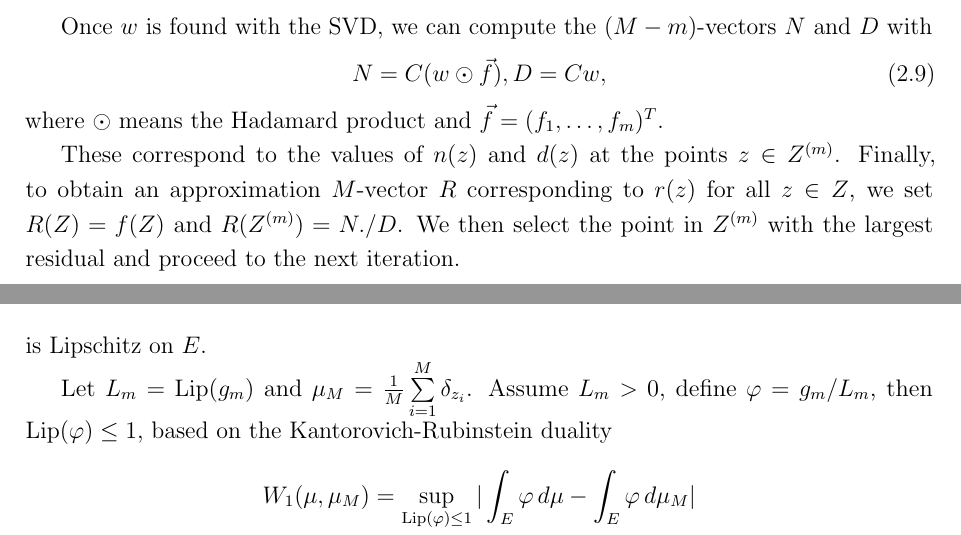
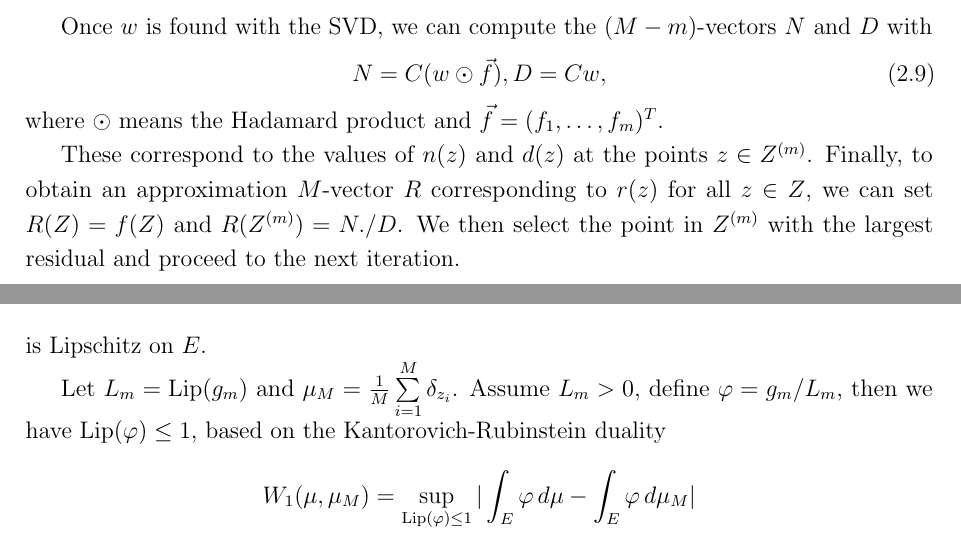
Before and after one commit to han-math/AAA-convergence-analysis, a LaTeX paper (AAA.tex): two parts of pages 6 and 9 of 14, joined at a grey line, cut so that both start at the same text. Compiled offline with pdfLaTeX.

Commit message:
Update tex

```diff
--- a/AAA.tex
+++ b/AAA.tex
@@ -492,7 +492,7 @@ Once $w$ is found with the SVD, we can compute the $(M-m)$-vectors $N$ and $D$ w
 \end{equation}
 where $\odot$ means the Hadamard product and $\vec{f}=(f_1,\dots,f_m)^T$.
 
-These correspond to the values of $n(z)$ and $d(z)$ at the points $z\in Z^{(m)}$. Finally, to obtain an approximation $M$-vector $R$ corresponding to $r(z)$ for all $z\in Z$, we set $R(Z)=f(Z)$ and $R(Z^{(m)})=N./D$. We then select the point in $Z^{(m)}$ with the largest residual and proceed to the next iteration.
+These correspond to the values of $n(z)$ and $d(z)$ at the points $z\in Z^{(m)}$. Finally, to obtain an approximation $M$-vector $R$ corresponding to $r(z)$ for all $z\in Z$, we can set $R(Z)=f(Z)$ and $R(Z^{(m)})=N./D$. We then select the point in $Z^{(m)}$ with the largest residual and proceed to the next iteration.
 
 \subsection{Stopping Criterion and Cleanup Strategy}
 The iteration terminates when the relative nonlinear residual on the test set $Z^{(m)}$ falls below a tolerance
@@ -553,7 +553,7 @@ g_m(z)=|f(z)-r_m(z)|\chi_m(z)
 \]
 is Lipschitz on $E$.
 
-Let $L_m=\text{Lip}(g_m)$ and $\mu_M=\frac{1}{M}\sum\limits_{i=1}^M\delta_{z_i}$. Assume $L_m>0$, define $\varphi=g_m/L_m$, then $\text{Lip}(\varphi)\le1$, based on the Kantorovich-Rubinstein duality
+Let $L_m=\text{Lip}(g_m)$ and $\mu_M=\frac{1}{M}\sum\limits_{i=1}^M\delta_{z_i}$. Assume $L_m>0$, define $\varphi=g_m/L_m$, then we have $\text{Lip}(\varphi)\le1$, based on the Kantorovich-Rubinstein duality
 \begin{align*}
     W_1(\mu,\mu_M)
     &=\sup\limits_{\text{Lip}(\varphi)\le1}|\int_E\varphi\,d\mu-\int_E\varphi\,d\mu_M|\\
```
Also changed, not shown: AAA.tex (4 more changed lines).
